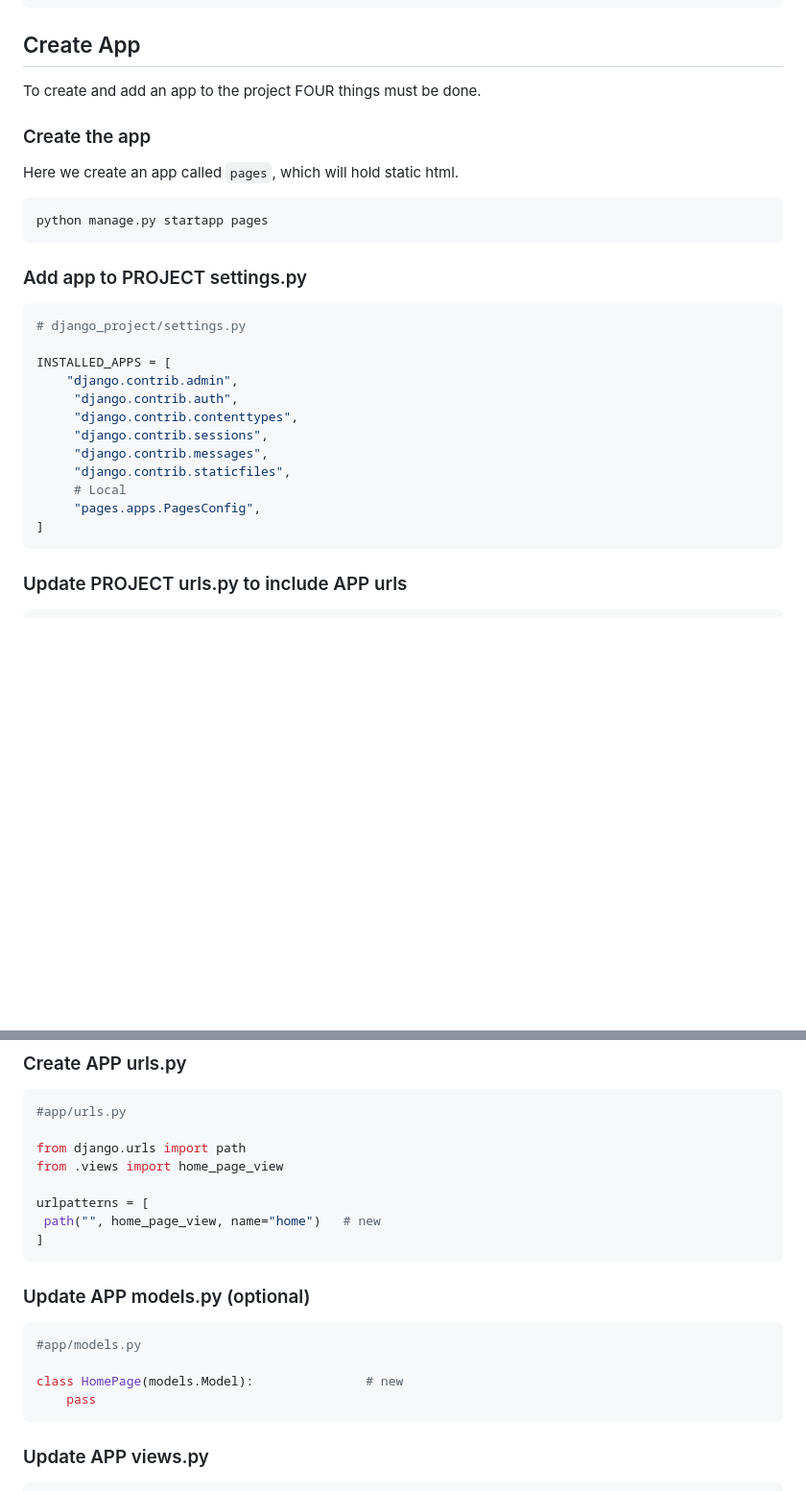
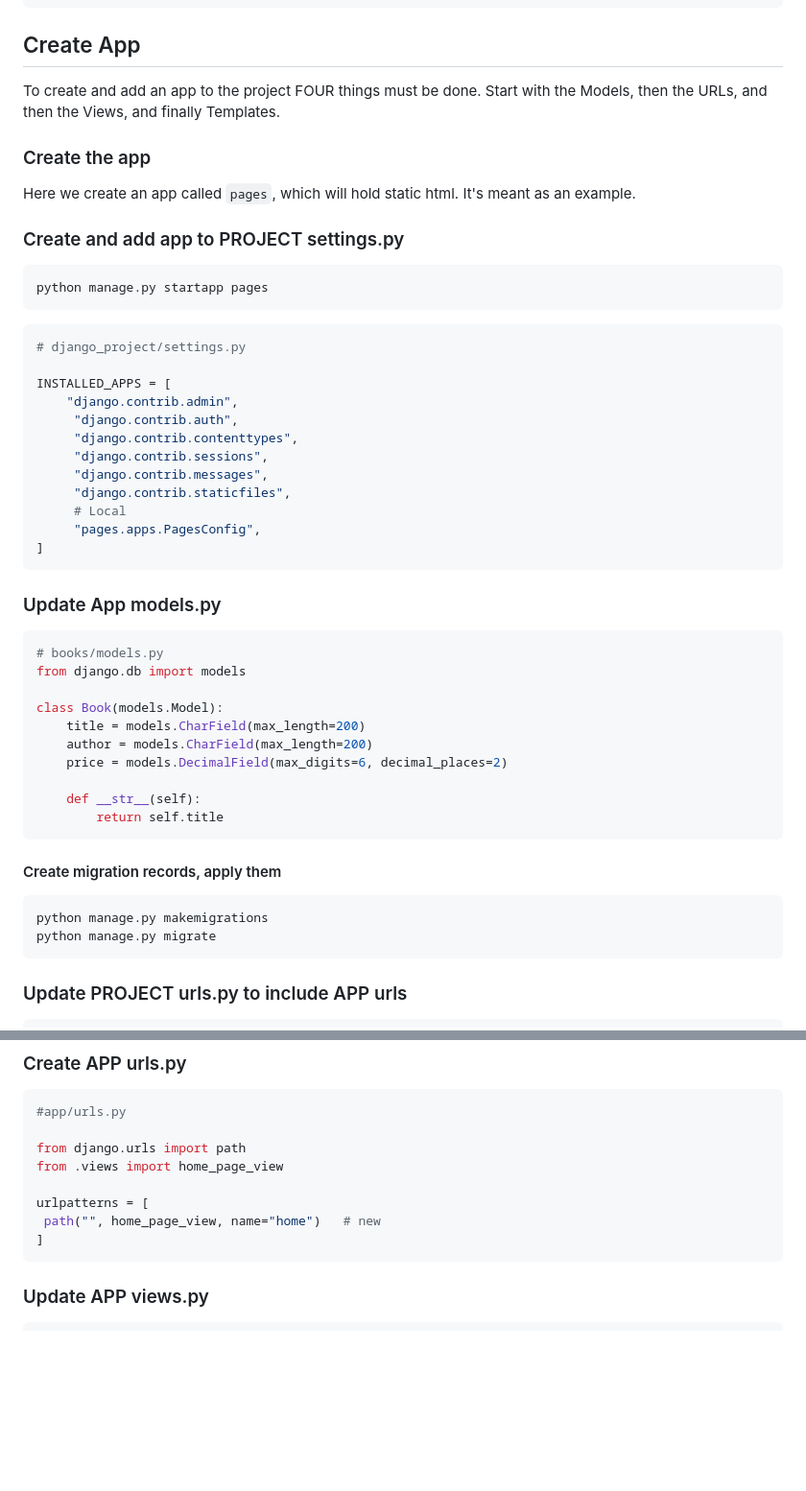
Before and after one commit to aaron-imbrock/django-pg-docker-template, a Markdown page: README.md, 2 parts joined by grey strips. Shown: that part at 96% size. Rendered like a GitHub page; blank space fills up the shorter version.

Commit message:
Updated readme flow

````diff
--- a/README.md
+++ b/README.md
@@ -17,16 +17,18 @@ python manage.py migrate                # Run all staged migrations
 ## Create App
 
 To create and add an app to the project FOUR things must be done.
+Start with the Models, then the URLs, and then the Views, and finally Templates.
 
 ### Create the app
 
 Here we create an app called `pages`, which will hold static html.
+It's meant as an example.
+
+### Create and add app to PROJECT settings.py
 
 ```shell
 python manage.py startapp pages
 ```
-
-### Add app to PROJECT settings.py
 
 ```shell
 # django_project/settings.py
@@ -41,6 +43,28 @@ INSTALLED_APPS = [
      # Local
      "pages.apps.PagesConfig",
 ]
+```
+
+### Update App models.py
+
+```shell
+# books/models.py
+from django.db import models
+
+class Book(models.Model):
+    title = models.CharField(max_length=200)
+    author = models.CharField(max_length=200)
+    price = models.DecimalField(max_digits=6, decimal_places=2)
+
+    def __str__(self):
+        return self.title
+```
+
+#### Create migration records, apply them
+
+```shell
+python manage.py makemigrations
+python manage.py migrate
 ```
 
 ### Update PROJECT urls.py to include APP urls
@@ -67,15 +91,6 @@ from .views import home_page_view
 urlpatterns = [
  path("", home_page_view, name="home")   # new
 ]
-```
-
-### Update APP models.py (optional)
-
-```shell
-#app/models.py
-
-class HomePage(models.Model):               # new
-    pass
 ```
 
 ### Update APP views.py
````
